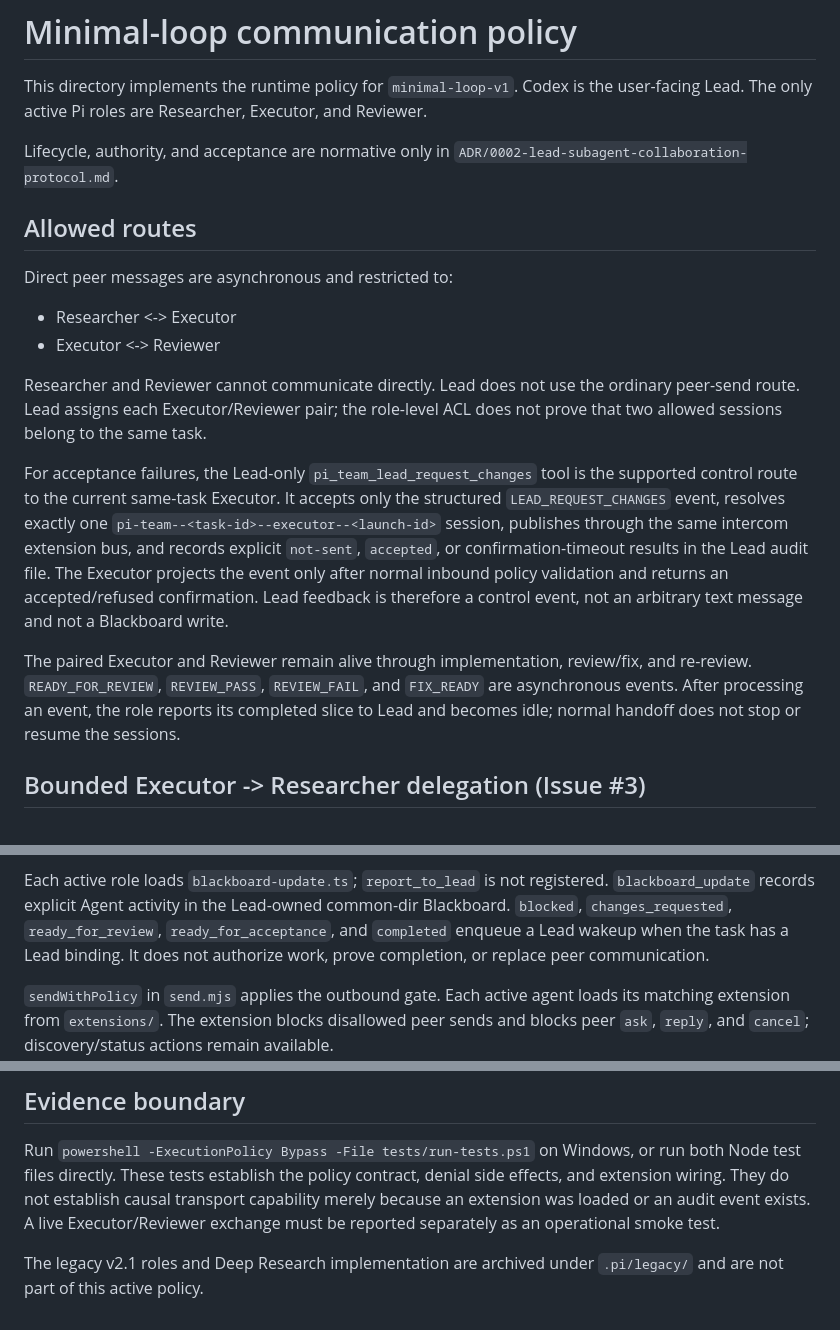
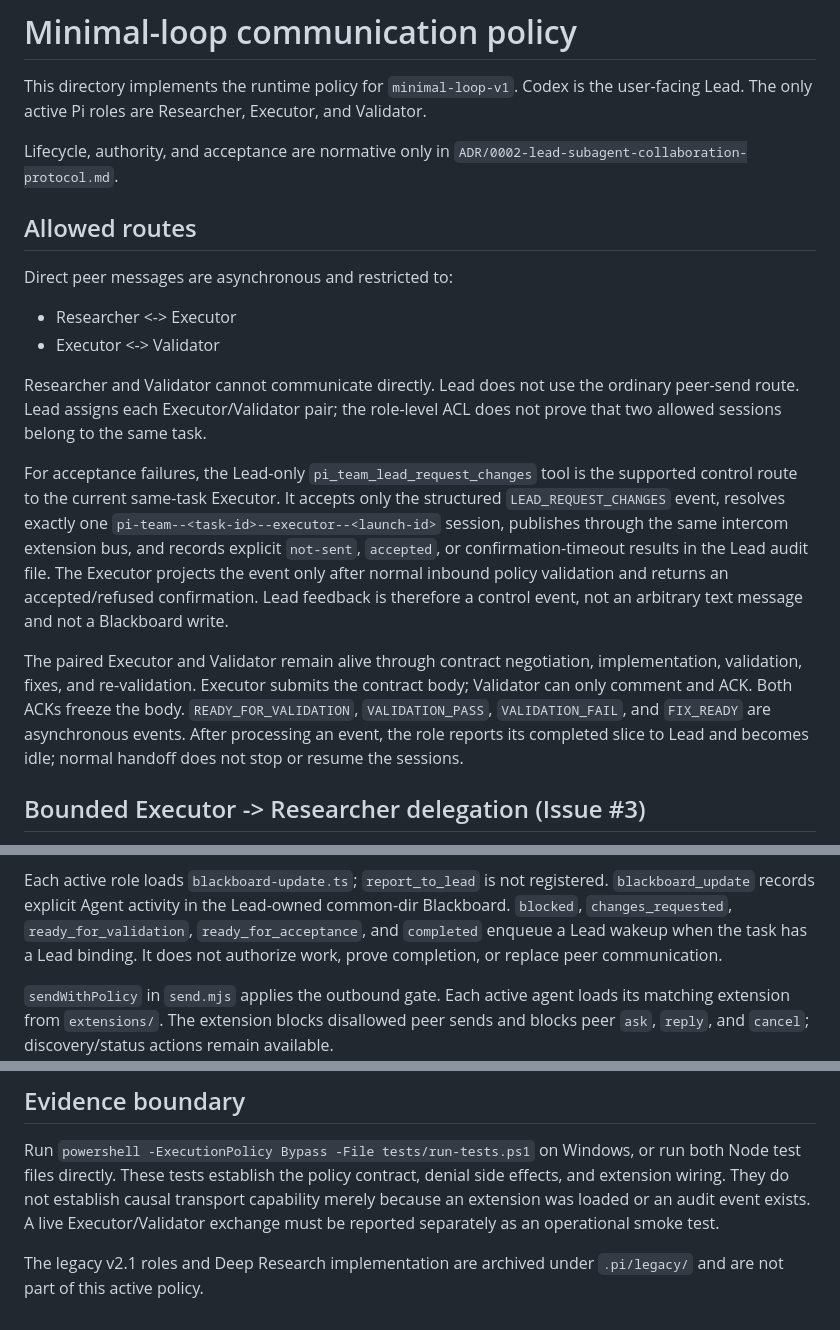
Before and after one commit to shhhans/codex-pi-team, a Markdown page: .pi/communication/README.md, 3 parts joined by grey strips. GitHub-like rendering.

Commit message:
pi-team: document validator contract lifecycle

```diff
--- a/.pi/communication/README.md
+++ b/.pi/communication/README.md
@@ -2,7 +2,7 @@
 
 This directory implements the runtime policy for `minimal-loop-v1`.
 Codex is the user-facing Lead. The only active Pi roles are Researcher,
-Executor, and Reviewer.
+Executor, and Validator.
 
 Lifecycle, authority, and acceptance are normative only in
 `ADR/0002-lead-subagent-collaboration-protocol.md`.
@@ -12,10 +12,10 @@ Lifecycle, authority, and acceptance are normative only in
 Direct peer messages are asynchronous and restricted to:
 
 - Researcher <-> Executor
-- Executor <-> Reviewer
+- Executor <-> Validator
 
-Researcher and Reviewer cannot communicate directly. Lead does not use
-the ordinary peer-send route. Lead assigns each Executor/Reviewer pair; the
+Researcher and Validator cannot communicate directly. Lead does not use
+the ordinary peer-send route. Lead assigns each Executor/Validator pair; the
 role-level ACL does not prove that two allowed sessions belong to the
 same task.
 
@@ -29,11 +29,13 @@ the event only after normal inbound policy validation and returns an
 accepted/refused confirmation. Lead feedback is therefore a control event,
 not an arbitrary text message and not a Blackboard write.
 
-The paired Executor and Reviewer remain alive through implementation,
-review/fix, and re-review. `READY_FOR_REVIEW`, `REVIEW_PASS`,
-`REVIEW_FAIL`, and `FIX_READY` are asynchronous events. After processing
-an event, the role reports its completed slice to Lead and becomes idle;
-normal handoff does not stop or resume the sessions.
+The paired Executor and Validator remain alive through contract negotiation,
+implementation, validation, fixes, and re-validation. Executor submits the
+contract body; Validator can only comment and ACK. Both ACKs freeze the body.
+`READY_FOR_VALIDATION`, `VALIDATION_PASS`, `VALIDATION_FAIL`, and `FIX_READY`
+are asynchronous events. After processing an event, the role reports its
+completed slice to Lead and becomes idle; normal handoff does not stop or
+resume the sessions.
 
 ## Bounded Executor -> Researcher delegation (Issue #3)
 
@@ -72,7 +74,7 @@ contract.
 Each active role loads `blackboard-update.ts`; `report_to_lead` is not
 registered. `blackboard_update` records explicit Agent activity in the
 Lead-owned common-dir Blackboard. `blocked`, `changes_requested`,
-`ready_for_review`, `ready_for_acceptance`, and `completed` enqueue a Lead
+`ready_for_validation`, `ready_for_acceptance`, and `completed` enqueue a Lead
 wakeup when the task has a Lead binding. It does not authorize work, prove
 completion, or replace peer communication.
 
@@ -135,7 +137,7 @@ Run `powershell -ExecutionPolicy Bypass -File tests/run-tests.ps1` on
 Windows, or run both Node test files directly. These tests establish the
 policy contract, denial side effects, and extension wiring. They do not
 establish causal transport capability merely because an extension was
-loaded or an audit event exists. A live Executor/Reviewer exchange must
+loaded or an audit event exists. A live Executor/Validator exchange must
 be reported separately as an operational smoke test.
 
 The legacy v2.1 roles and Deep Research implementation are archived
```
